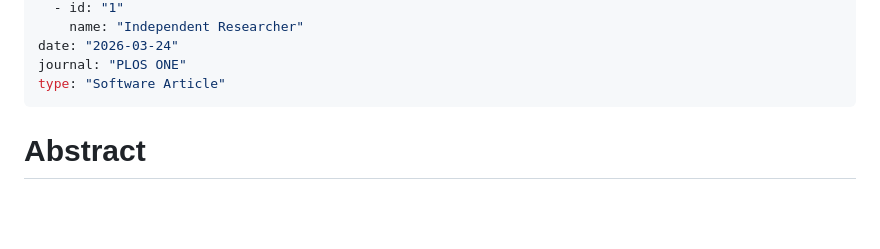
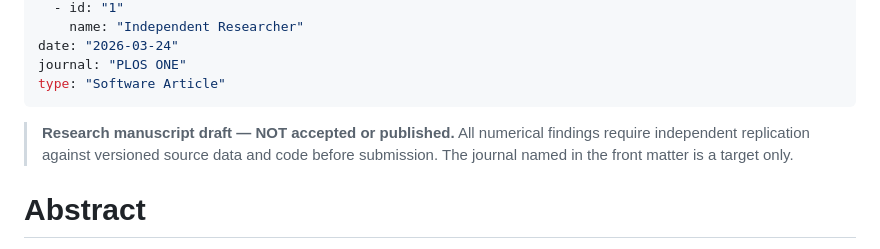
Before and after one commit to mahmood726-cyber/metaoverfit-paper, a Markdown page: PLOS_ONE_Manuscript.md, the part around the change. GitHub-like rendering; blank space fills up the shorter version.

Commit message:
Distinguish manuscript draft from publication and fix package metadata

```diff
--- a/PLOS_ONE_Manuscript.md
+++ b/PLOS_ONE_Manuscript.md
@@ -12,6 +12,8 @@ date: "2026-03-24"
 journal: "PLOS ONE"
 type: "Software Article"
 ---
+
+> **Research manuscript draft — NOT accepted or published.** All numerical findings require independent replication against versioned source data and code before submission. The journal named in the front matter is a target only.
 
 # Abstract
 
```
